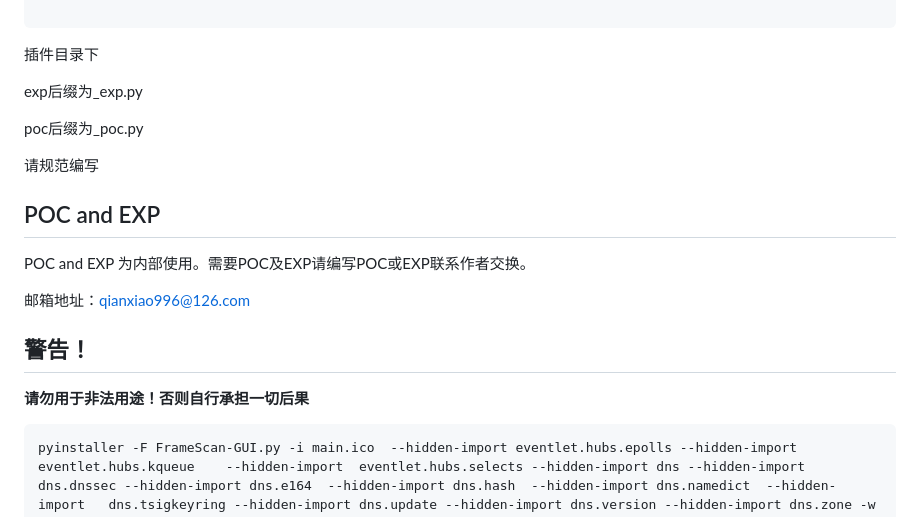
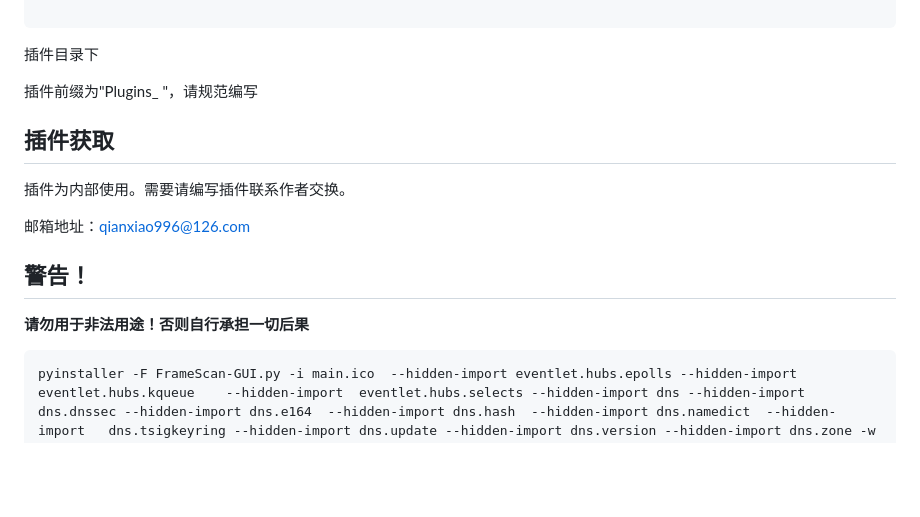
Before and after one commit to qianxiao996/FrameScan-GUI, a Markdown page: README.md, the part around the change printed below. GitHub-like rendering; blank space fills up the shorter version.

````diff
--- a/README.md
+++ b/README.md
@@ -89,27 +73,17 @@ def run(MainWindows,url,heads='',cookie='',cmd='whoami',lhost='',lport=8888):
 
 插件目录下
 
-exp后缀为_exp.py
+插件前缀为"Plugins_ "，请规范编写
 
-poc后缀为_poc.py
+## 插件获取
 
-请规范编写
-
-## POC and EXP
-
-POC and EXP 为内部使用。需要POC及EXP请编写POC或EXP联系作者交换。
+插件为内部使用。需要请编写插件联系作者交换。
 
 邮箱地址：qianxiao996@126.com
 
 ## 警告！
 **请勿用于非法用途！否则自行承担一切后果**
 
-
-
-
-
-
-
 ```
 pyinstaller -F FrameScan-GUI.py -i main.ico  --hidden-import eventlet.hubs.epolls --hidden-import eventlet.hubs.kqueue    --hidden-import  eventlet.hubs.selects --hidden-import dns --hidden-import dns.dnssec --hidden-import dns.e164  --hidden-import dns.hash  --hidden-import dns.namedict  --hidden-import   dns.tsigkeyring --hidden-import dns.update --hidden-import dns.version --hidden-import dns.zone -w
 ```
````
Also changed, not shown: other parts of README.md (+34 -50 lines), img/2.jpg.
